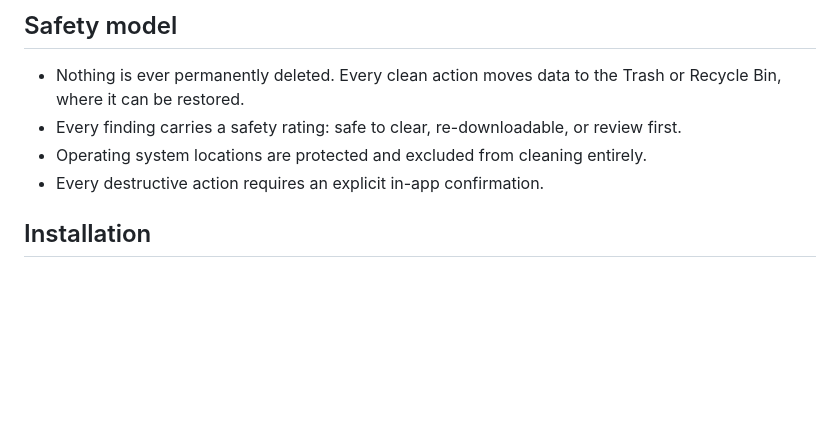
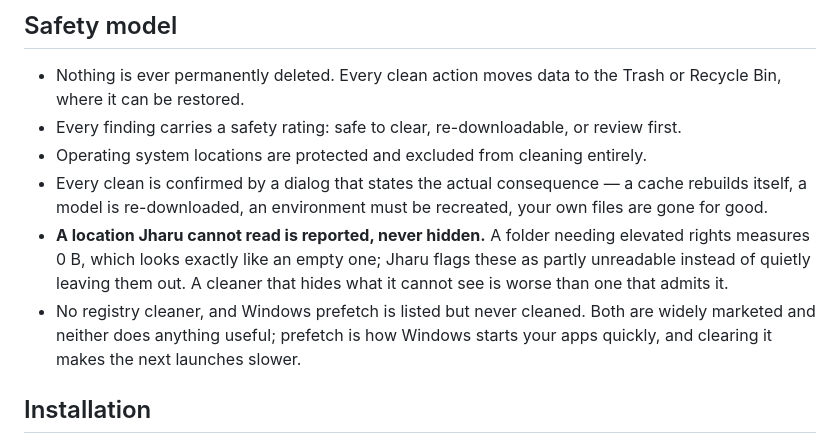
Before and after one commit to riponcm/Jharu, a Markdown page: README.md, the part around one of its changes. Drawn GitHub-style; blank space fills up the shorter version.

```diff
--- a/README.md
+++ b/README.md
@@ -87,7 +112,9 @@ Jharu checks GitHub releases for new versions and downloads and installs them fr
 - Nothing is ever permanently deleted. Every clean action moves data to the Trash or Recycle Bin, where it can be restored.
 - Every finding carries a safety rating: safe to clear, re-downloadable, or review first.
 - Operating system locations are protected and excluded from cleaning entirely.
-- Every destructive action requires an explicit in-app confirmation.
+- Every clean is confirmed by a dialog that states the actual consequence — a cache rebuilds itself, a model is re-downloaded, an environment must be recreated, your own files are gone for good.
+- **A location Jharu cannot read is reported, never hidden.** A folder needing elevated rights measures 0 B, which looks exactly like an empty one; Jharu flags these as partly unreadable instead of quietly leaving them out. A cleaner that hides what it cannot see is worse than one that admits it.
+- No registry cleaner, and Windows prefetch is listed but never cleaned. Both are widely marketed and neither does anything useful; prefetch is how Windows starts your apps quickly, and clearing it makes the next launches slower.
 
 ## Installation
 
```
Also changed, not shown: other parts of README.md (+40 -10 lines), CHANGELOG.md (added, +100 -0 lines), docs/screenshots/deep-clean-treemap.png (added), docs/screenshots/dev-clean.png, docs/screenshots/ml-models.png (added), 2 other files.
